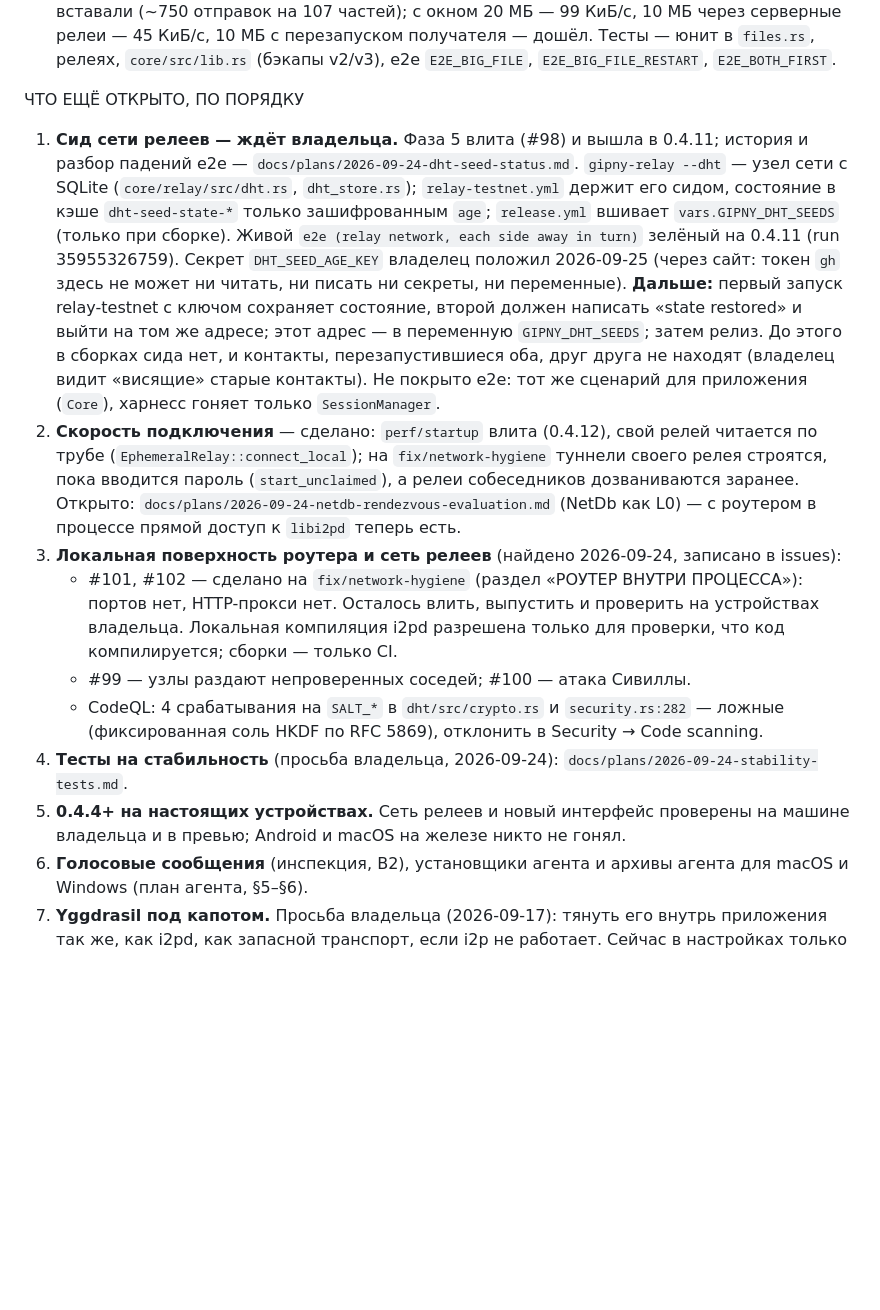
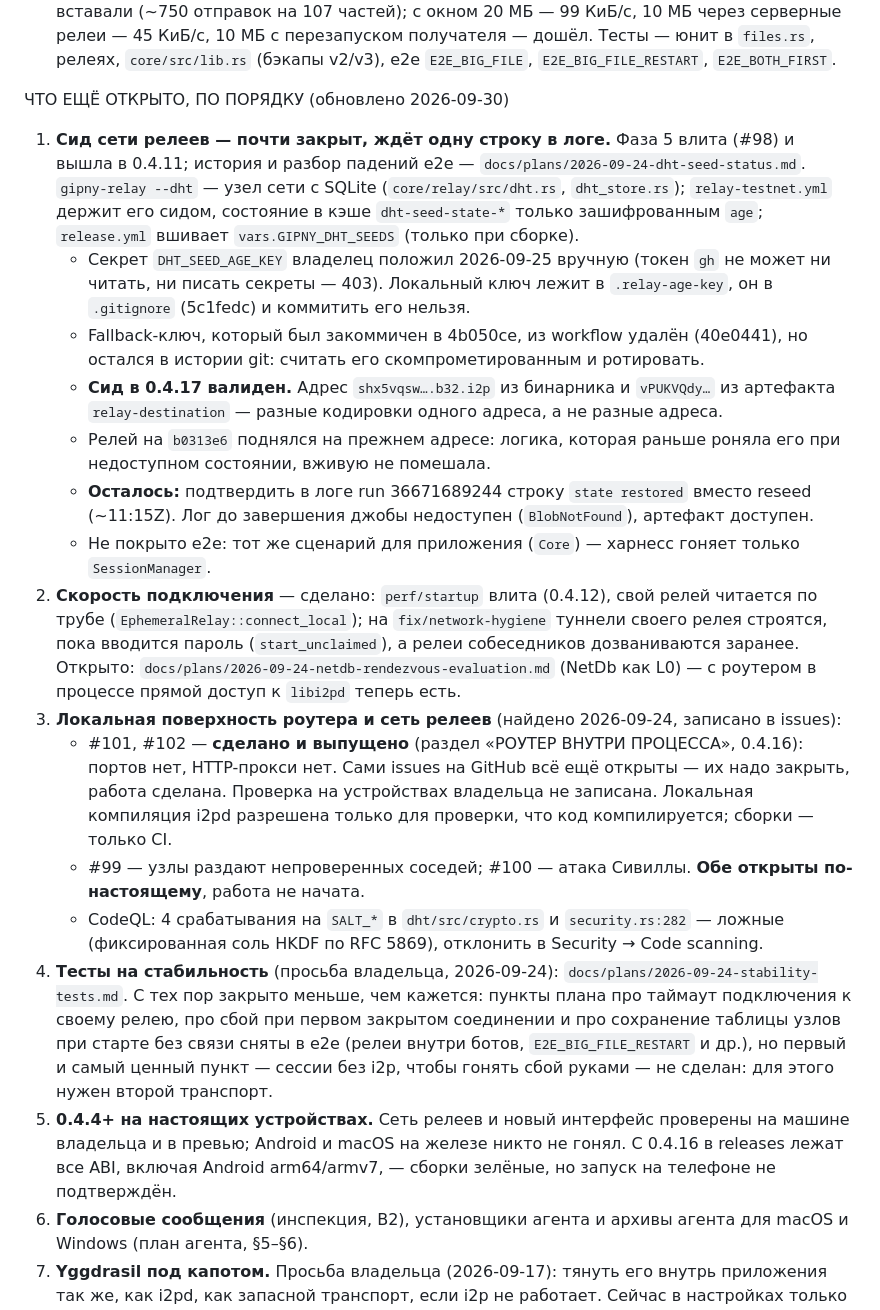
Before and after one commit to gluckdev/gipny-i2p, a Markdown page: docs/handoff-brief.md, the part around one of its changes. Drawn GitHub-style; blank space fills up the shorter version.

Commit message:
docs: say where the relay seed work actually stands
The open list had not moved since 0.4.11 and was starting to mislead: it still
asked for a first relay-testnet run with the key, which has happened, and
still described #101 and #102 as merged-but-unreleased, when they shipped in
0.4.16 and only the issues were left open.

Item 1 now records what is proven (the seed in 0.4.17 is valid, the two
addresses are one address in two encodings, the relay came up on the same one)
and what is left (one "state restored" line in run 36671689244, and rotating
the age key that is still in git history at 4b050ce). Item 4 says plainly how
much of the stability plan was never done. #99 and #100 stay marked open
because they are.

```diff
--- a/docs/handoff-brief.md
+++ b/docs/handoff-brief.md
@@ -538,23 +538,29 @@ docs/go-i2p-leaseset-analysis.md: исключено по чтению исхо
   получателя — дошёл. Тесты — юнит в `files.rs`, релеях, `core/src/lib.rs`
   (бэкапы v2/v3), e2e `E2E_BIG_FILE`, `E2E_BIG_FILE_RESTART`, `E2E_BOTH_FIRST`.
 
-ЧТО ЕЩЁ ОТКРЫТО, ПО ПОРЯДКУ
+ЧТО ЕЩЁ ОТКРЫТО, ПО ПОРЯДКУ (обновлено 2026-09-30)
 
-1. **Сид сети релеев — ждёт владельца.** Фаза 5 влита (#98) и вышла в 0.4.11;
-   история и разбор падений e2e — `docs/plans/2026-09-24-dht-seed-status.md`.
-   `gipny-relay --dht` — узел сети с SQLite (`core/relay/src/dht.rs`,
-   `dht_store.rs`); `relay-testnet.yml` держит его сидом, состояние в кэше
-   `dht-seed-state-*` только зашифрованным `age`; `release.yml` вшивает
-   `vars.GIPNY_DHT_SEEDS` (только при сборке). Живой `e2e (relay network, each
-   side away in turn)` зелёный на 0.4.11 (run 35955326759).
-   Секрет `DHT_SEED_AGE_KEY` владелец положил 2026-09-25 (через сайт: токен
-   `gh` здесь не может ни читать, ни писать ни секреты, ни переменные).
-   **Дальше:** первый запуск relay-testnet с ключом сохраняет состояние, второй
-   должен написать «state restored» и выйти на том же адресе; этот адрес —
-   в переменную `GIPNY_DHT_SEEDS`; затем релиз. До этого в сборках сида нет,
-   и контакты, перезапустившиеся оба, друг друга не находят (владелец видит
-   «висящие» старые контакты). Не покрыто e2e: тот же сценарий для приложения
-   (`Core`), харнесс гоняет только `SessionManager`.
+1. **Сид сети релеев — почти закрыт, ждёт одну строку в логе.** Фаза 5 влита
+   (#98) и вышла в 0.4.11; история и разбор падений e2e —
+   `docs/plans/2026-09-24-dht-seed-status.md`. `gipny-relay --dht` — узел сети с
+   SQLite (`core/relay/src/dht.rs`, `dht_store.rs`); `relay-testnet.yml` держит
+   его сидом, состояние в кэше `dht-seed-state-*` только зашифрованным `age`;
+   `release.yml` вшивает `vars.GIPNY_DHT_SEEDS` (только при сборке).
+   - Секрет `DHT_SEED_AGE_KEY` владелец положил 2026-09-25 вручную (токен `gh`
+     не может ни читать, ни писать секреты — 403). Локальный ключ лежит в
+     `.relay-age-key`, он в `.gitignore` (5c1fedc) и коммитить его нельзя.
+   - Fallback-ключ, который был закоммичен в 4b050ce, из workflow удалён (40e0441),
+     но остался в истории git: считать его скомпрометированным и ротировать.
+   - **Сид в 0.4.17 валиден.** Адрес `shx5vqsw….b32.i2p` из бинарника и
+     `vPUKVQdy…` из артефакта `relay-destination` — разные кодировки одного
+     адреса, а не разные адреса.
+   - Релей на `b0313e6` поднялся на прежнем адресе: логика, которая раньше
+     роняла его при недоступном состоянии, вживую не помешала.
+   - **Осталось:** подтвердить в логе run 36671689244 строку `state restored`
+     вместо reseed (~11:15Z). Лог до завершения джобы недоступен
+     (`BlobNotFound`), артефакт доступен.
+   - Не покрыто e2e: тот же сценарий для приложения (`Core`) — харнесс гоняет
+     только `SessionManager`.
 2. **Скорость подключения** — сделано: `perf/startup` влита (0.4.12), свой
    релей читается по трубе (`EphemeralRelay::connect_local`); на
    `fix/network-hygiene` туннели своего релея строятся, пока вводится пароль
@@ -563,18 +569,27 @@ docs/go-i2p-leaseset-analysis.md: исключено по чтению исхо
    роутером в процессе прямой доступ к `libi2pd` теперь есть.
 3. **Локальная поверхность роутера и сеть релеев** (найдено 2026-09-24,
    записано в issues):
-   - #101, #102 — сделано на `fix/network-hygiene` (раздел «РОУТЕР ВНУТРИ
-     ПРОЦЕССА»): портов нет, HTTP-прокси нет. Осталось влить, выпустить и
-     проверить на устройствах владельца. Локальная компиляция i2pd разрешена
-     только для проверки, что код компилируется; сборки — только CI.
-   - #99 — узлы раздают непроверенных соседей; #100 — атака Сивиллы.
+   - #101, #102 — **сделано и выпущено** (раздел «РОУТЕР ВНУТРИ ПРОЦЕССА»,
+     0.4.16): портов нет, HTTP-прокси нет. Сами issues на GitHub всё ещё
+     открыты — их надо закрыть, работа сделана. Проверка на устройствах
+     владельца не записана. Локальная компиляция i2pd разрешена только для
+     проверки, что код компилируется; сборки — только CI.
+   - #99 — узлы раздают непроверенных соседей; #100 — атака Сивиллы. **Обе
+     открыты по-настоящему**, работа не начата.
    - CodeQL: 4 срабатывания на `SALT_*` в `dht/src/crypto.rs` и
      `security.rs:282` — ложные (фиксированная соль HKDF по RFC 5869),
      отклонить в Security → Code scanning.
 4. **Тесты на стабильность** (просьба владельца, 2026-09-24):
-   `docs/plans/2026-09-24-stability-tests.md`.
+   `docs/plans/2026-09-24-stability-tests.md`. С тех пор закрыто меньше, чем
+   кажется: пункты плана про таймаут подключения к своему релею, про сбой при
+   первом закрытом соединении и про сохранение таблицы узлов при старте без
+   связи сняты в e2e (релеи внутри ботов, `E2E_BIG_FILE_RESTART` и др.), но
+   первый и самый ценный пункт — сессии без i2p, чтобы гонять сбой руками — не
+   сделан: для этого нужен второй транспорт.
 5. **0.4.4+ на настоящих устройствах.** Сеть релеев и новый интерфейс проверены
    на машине владельца и в превью; Android и macOS на железе никто не гонял.
+   С 0.4.16 в releases лежат все ABI, включая Android arm64/armv7, — сборки
+   зелёные, но запуск на телефоне не подтверждён.
 6. **Голосовые сообщения** (инспекция, B2), установщики агента и архивы агента
    для macOS и Windows (план агента, §5–§6).
 7. **Yggdrasil под капотом.** Просьба владельца (2026-09-17): тянуть его внутрь
```
Also changed, not shown: other parts of docs/handoff-brief.md (+37 -0 lines).
